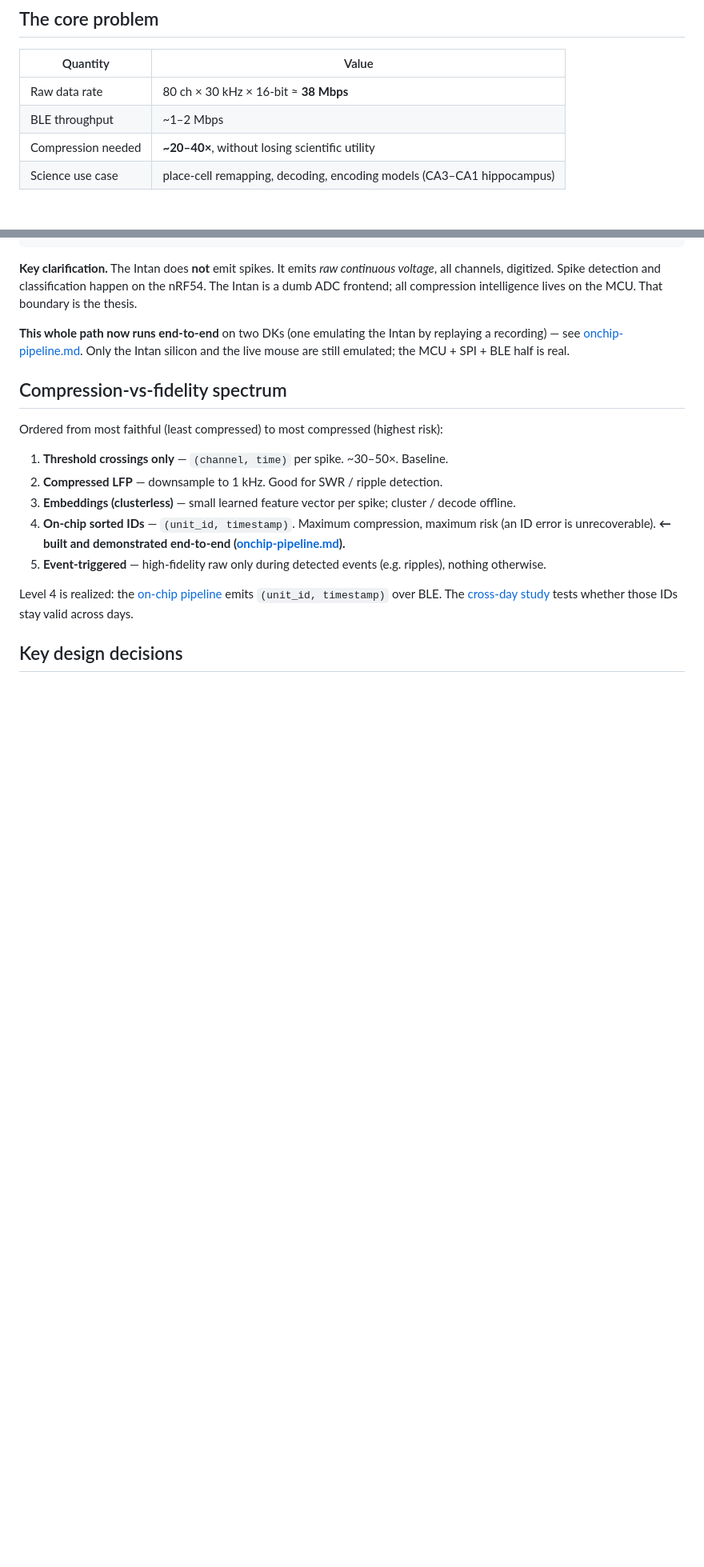
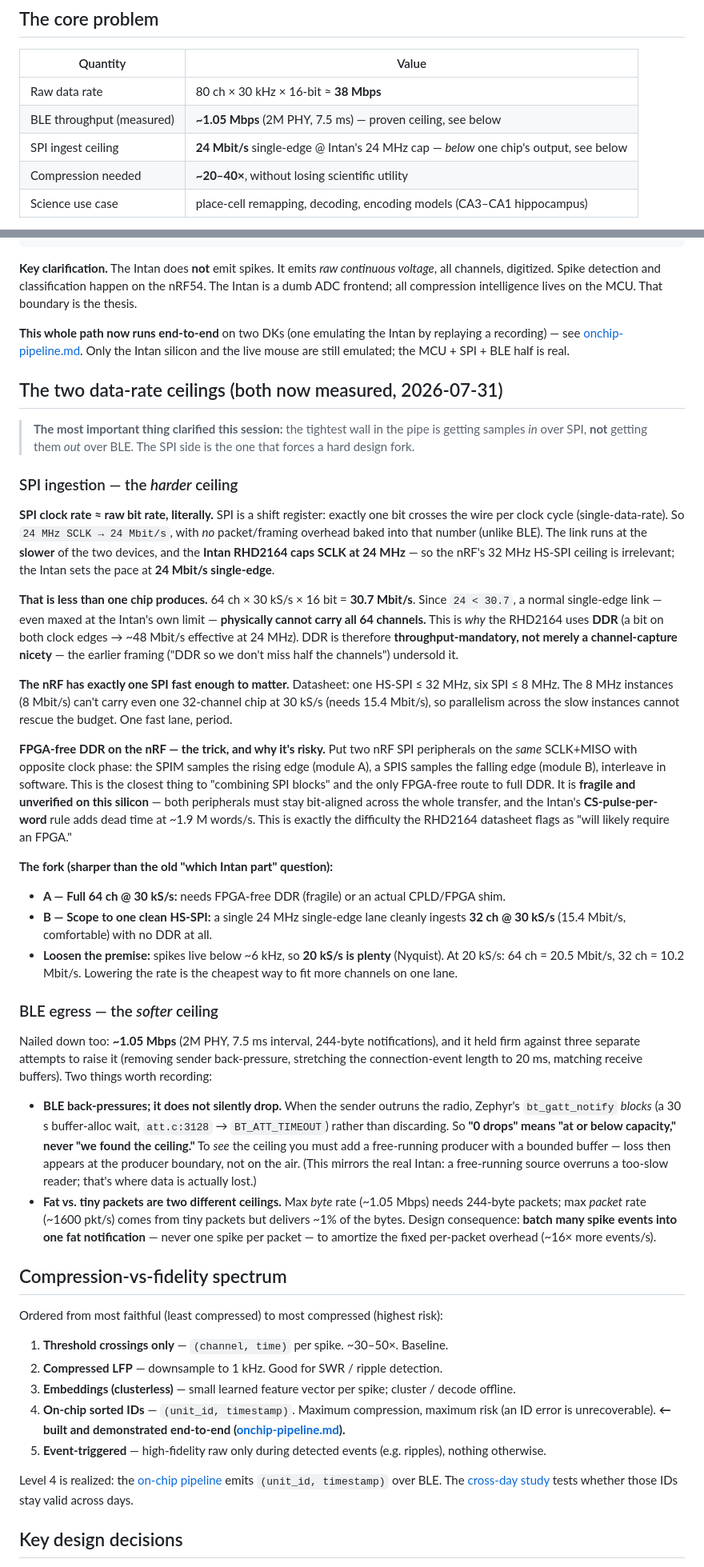
Before and after one commit to fredrikWHaug/cclosed, a Markdown page: documentation/system-architecture.md, 2 parts joined by grey strips. Shown at 80% size. Rendered like a GitHub page; blank space fills up the shorter version.

Commit message:
[documentation] I didnt actually push in last one. Was one dir too deep

```diff
--- a/documentation/system-architecture.md
+++ b/documentation/system-architecture.md
@@ -15,7 +15,8 @@ Related: [spi-acquisition-link.md](spi-acquisition-link.md) ·
 | Quantity | Value |
 |----------|-------|
 | Raw data rate | 80 ch × 30 kHz × 16-bit ≈ **38 Mbps** |
-| BLE throughput | ~1–2 Mbps |
+| BLE throughput (measured) | **~1.05 Mbps** (2M PHY, 7.5 ms) — proven ceiling, see below |
+| SPI ingest ceiling | **24 Mbit/s** single-edge @ Intan's 24 MHz cap — *below* one chip's output, see below |
 | Compression needed | **~20–40×**, without losing scientific utility |
 | Science use case | place-cell remapping, decoding, encoding models (CA3–CA1 hippocampus) |
 
@@ -57,6 +58,71 @@ intelligence lives on the MCU. That boundary is the thesis.
 replaying a recording) — see [onchip-pipeline.md](onchip-pipeline.md). Only the
 Intan silicon and the live mouse are still emulated; the MCU + SPI + BLE half is
 real.
+
+## The two data-rate ceilings (both now measured, 2026-07-31)
+
+> **The most important thing clarified this session:** the tightest wall in the
+> pipe is getting samples *in* over SPI, **not** getting them *out* over BLE. The
+> SPI side is the one that forces a hard design fork.
+
+### SPI ingestion — the *harder* ceiling
+
+**SPI clock rate ≈ raw bit rate, literally.** SPI is a shift register: exactly one
+bit crosses the wire per clock cycle (single-data-rate). So `24 MHz SCLK → 24
+Mbit/s`, with *no* packet/framing overhead baked into that number (unlike BLE).
+The link runs at the **slower** of the two devices, and the **Intan RHD2164 caps
+SCLK at 24 MHz** — so the nRF's 32 MHz HS-SPI ceiling is irrelevant; the Intan
+sets the pace at **24 Mbit/s single-edge**.
+
+**That is less than one chip produces.** 64 ch × 30 kS/s × 16 bit = **30.7
+Mbit/s**. Since `24 < 30.7`, a normal single-edge link — even maxed at the Intan's
+own limit — **physically cannot carry all 64 channels.** This is *why* the RHD2164
+uses **DDR** (a bit on both clock edges → ~48 Mbit/s effective at 24 MHz). DDR is
+therefore **throughput-mandatory, not merely a channel-capture nicety** — the
+earlier framing ("DDR so we don't miss half the channels") undersold it.
+
+**The nRF has exactly one SPI fast enough to matter.** Datasheet: one HS-SPI ≤ 32
+MHz, six SPI ≤ 8 MHz. The 8 MHz instances (8 Mbit/s) can't carry even one
+32-channel chip at 30 kS/s (needs 15.4 Mbit/s), so parallelism across the slow
+instances cannot rescue the budget. One fast lane, period.
+
+**FPGA-free DDR on the nRF — the trick, and why it's risky.** Put two nRF SPI
+peripherals on the *same* SCLK+MISO with opposite clock phase: the SPIM samples
+the rising edge (module A), a SPIS samples the falling edge (module B), interleave
+in software. This is the closest thing to "combining SPI blocks" and the only
+FPGA-free route to full DDR. It is **fragile and unverified on this silicon** —
+both peripherals must stay bit-aligned across the whole transfer, and the Intan's
+**CS-pulse-per-word** rule adds dead time at ~1.9 M words/s. This is exactly the
+difficulty the RHD2164 datasheet flags as "will likely require an FPGA."
+
+**The fork (sharper than the old "which Intan part" question):**
+- **A — Full 64 ch @ 30 kS/s:** needs FPGA-free DDR (fragile) or an actual
+  CPLD/FPGA shim.
+- **B — Scope to one clean HS-SPI:** a single 24 MHz single-edge lane cleanly
+  ingests **32 ch @ 30 kS/s** (15.4 Mbit/s, comfortable) with no DDR at all.
+- **Loosen the premise:** spikes live below ~6 kHz, so **20 kS/s is plenty**
+  (Nyquist). At 20 kS/s: 64 ch = 20.5 Mbit/s, 32 ch = 10.2 Mbit/s. Lowering the
+  rate is the cheapest way to fit more channels on one lane.
+
+### BLE egress — the *softer* ceiling
+
+Nailed down too: **~1.05 Mbps** (2M PHY, 7.5 ms interval, 244-byte notifications),
+and it held firm against three separate attempts to raise it (removing sender
+back-pressure, stretching the connection-event length to 20 ms, matching receive
+buffers). Two things worth recording:
+
+- **BLE back-pressures; it does not silently drop.** When the sender outruns the
+  radio, Zephyr's `bt_gatt_notify` *blocks* (a 30 s buffer-alloc wait,
+  `att.c:3128` → `BT_ATT_TIMEOUT`) rather than discarding. So **"0 drops" means
+  "at or below capacity," never "we found the ceiling."** To *see* the ceiling you
+  must add a free-running producer with a bounded buffer — loss then appears at the
+  producer boundary, not on the air. (This mirrors the real Intan: a free-running
+  source overruns a too-slow reader; that's where data is actually lost.)
+- **Fat vs. tiny packets are two different ceilings.** Max *byte* rate (~1.05
+  Mbps) needs 244-byte packets; max *packet* rate (~1600 pkt/s) comes from tiny
+  packets but delivers ~1% of the bytes. Design consequence: **batch many spike
+  events into one fat notification** — never one spike per packet — to amortize the
+  fixed per-packet overhead (~16× more events/s).
 
 ## Compression-vs-fidelity spectrum
 
```
Also changed, not shown: other parts of documentation/system-architecture.md (+10 -8 lines), documentation/project-log.md (+21 -0 lines).
